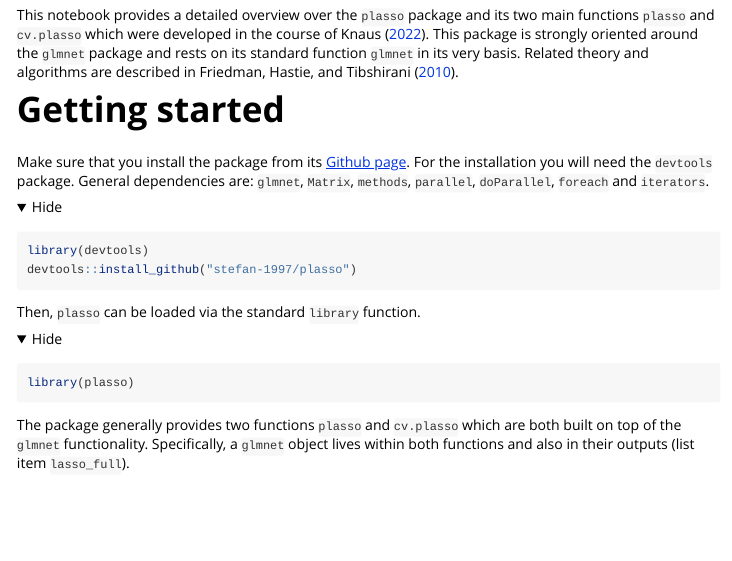
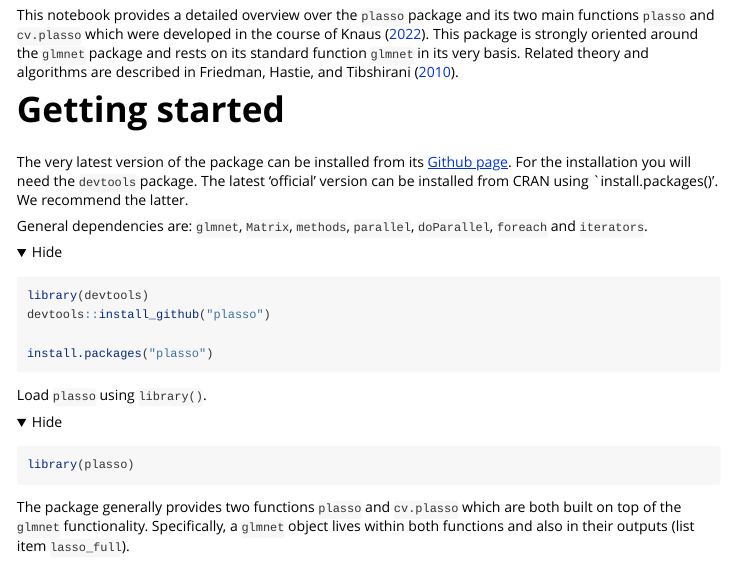
Before and after one commit to MCKnaus/plasso, an R Markdown document (vignettes/plasso.Rmd): the page in a window 1100 px wide, from 270 px down. The pictures show the output file vignettes/plasso.html that the author committed with the source, opened offline.

Commit message:
layout changes README and vignette

````diff
--- a/vignettes/plasso.Rmd
+++ b/vignettes/plasso.Rmd
@@ -43,16 +43,20 @@ This notebook provides a detailed overview over the `plasso` package and its two
 
 # Getting started
 
-Make sure that you install the package from its [Github page](https://github.com/stefan-1997/plasso). For the installation you will need the `devtools` package. General dependencies are: `glmnet`, `Matrix`, `methods`, `parallel`, `doParallel`, `foreach` and `iterators`.
+The very latest version of the package can be installed from its [Github page](https://github.com/stefan-1997/plasso). For the installation you will need the `devtools` package. The latest 'official' version can be installed from CRAN using `install.packages()'. We recommend the latter.
+
+General dependencies are: `glmnet`, `Matrix`, `methods`, `parallel`, `doParallel`, `foreach` and `iterators`.
 
 ```{r startup, eval=FALSE, error=FALSE, warning=FALSE, message=FALSE}
 
 library(devtools)
-devtools::install_github("stefan-1997/plasso")
+devtools::install_github("plasso")
+
+install.packages("plasso")
 
 ```
 
-Then, `plasso` can be loaded via the standard `library` function.
+Load `plasso` using `library()`.
 
 ```{r load}
 
````
Also changed, not shown: README.Rmd (+7 -0 lines), README.md, vignettes/plasso.html.
